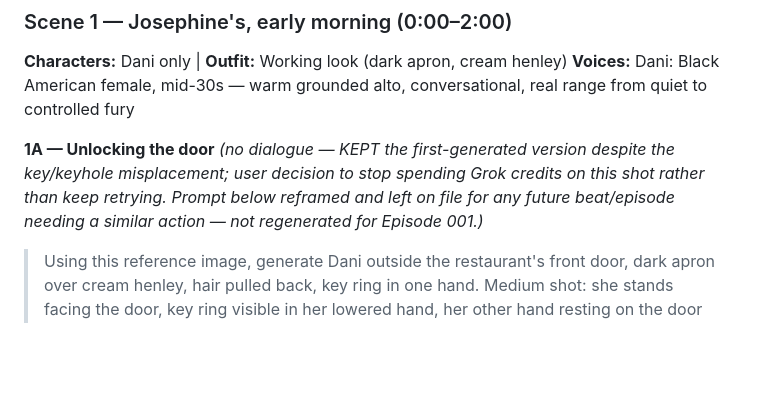
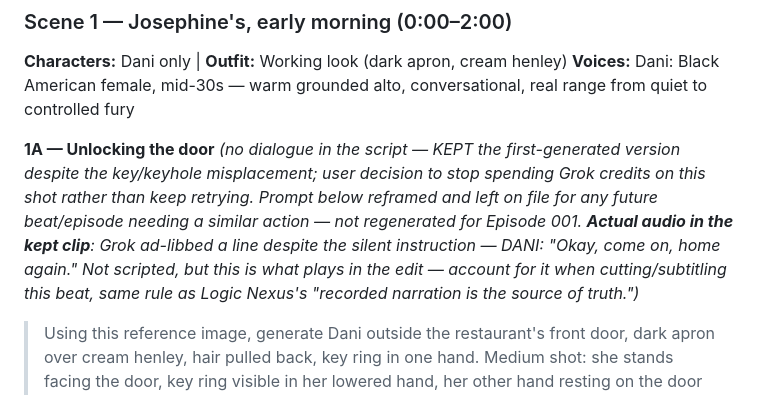
Before and after one commit to labis01/Y-channel, a Markdown page: scripts/harper-lane-001-prompt-pack.md, the part around the change. Drawn GitHub-style; blank space fills up the shorter version.

Commit message:
Record actual ad-libbed audio in kept Beat 1A clip
The kept 1A generation has Grok ad-libbing a line despite the silent
instruction (DANI: "Okay, come on, home again."). Logged so the edit and
subtitles account for what actually plays, not the originally scripted
silence.

Co-Authored-By: Claude Sonnet 5 <noreply@anthropic.com>
Claude-Session: https://claude.ai/code/session_01QkFBntrDeuawUYcDR38ewM

```diff
--- a/scripts/harper-lane-001-prompt-pack.md
+++ b/scripts/harper-lane-001-prompt-pack.md
@@ -70,11 +70,15 @@ image.
 **Characters:** Dani only | **Outfit:** Working look (dark apron, cream henley)
 **Voices:** Dani: Black American female, mid-30s — warm grounded alto, conversational, real range from quiet to controlled fury
 
-**1A — Unlocking the door** *(no dialogue — KEPT the first-generated version
-despite the key/keyhole misplacement; user decision to stop spending Grok
-credits on this shot rather than keep retrying. Prompt below reframed and
-left on file for any future beat/episode needing a similar action — not
-regenerated for Episode 001.)*
+**1A — Unlocking the door** *(no dialogue in the script — KEPT the
+first-generated version despite the key/keyhole misplacement; user decision
+to stop spending Grok credits on this shot rather than keep retrying. Prompt
+below reframed and left on file for any future beat/episode needing a
+similar action — not regenerated for Episode 001. **Actual audio in the kept
+clip**: Grok ad-libbed a line despite the silent instruction — DANI: "Okay,
+come on, home again." Not scripted, but this is what plays in the edit —
+account for it when cutting/subtitling this beat, same rule as Logic Nexus's
+"recorded narration is the source of truth.")*
 > Using this reference image, generate Dani outside the restaurant's front
 > door, dark apron over cream henley, hair pulled back, key ring in one hand.
 > Medium shot: she stands facing the door, key ring visible in her lowered
```
